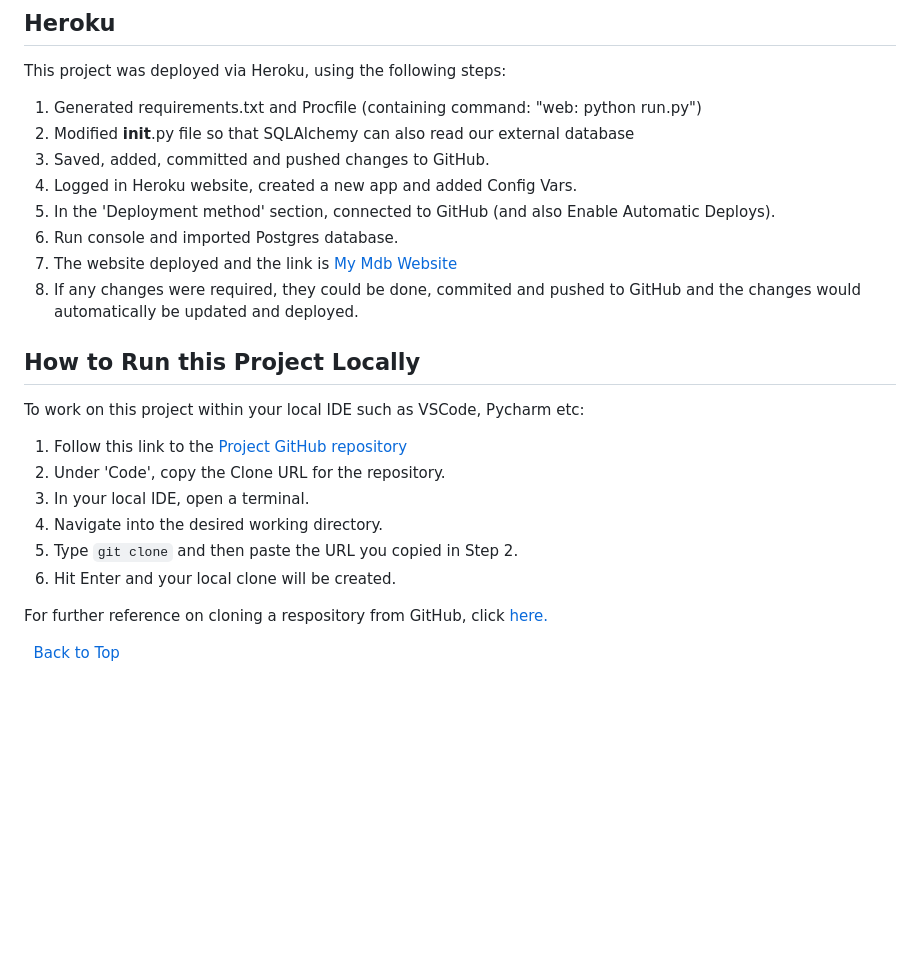
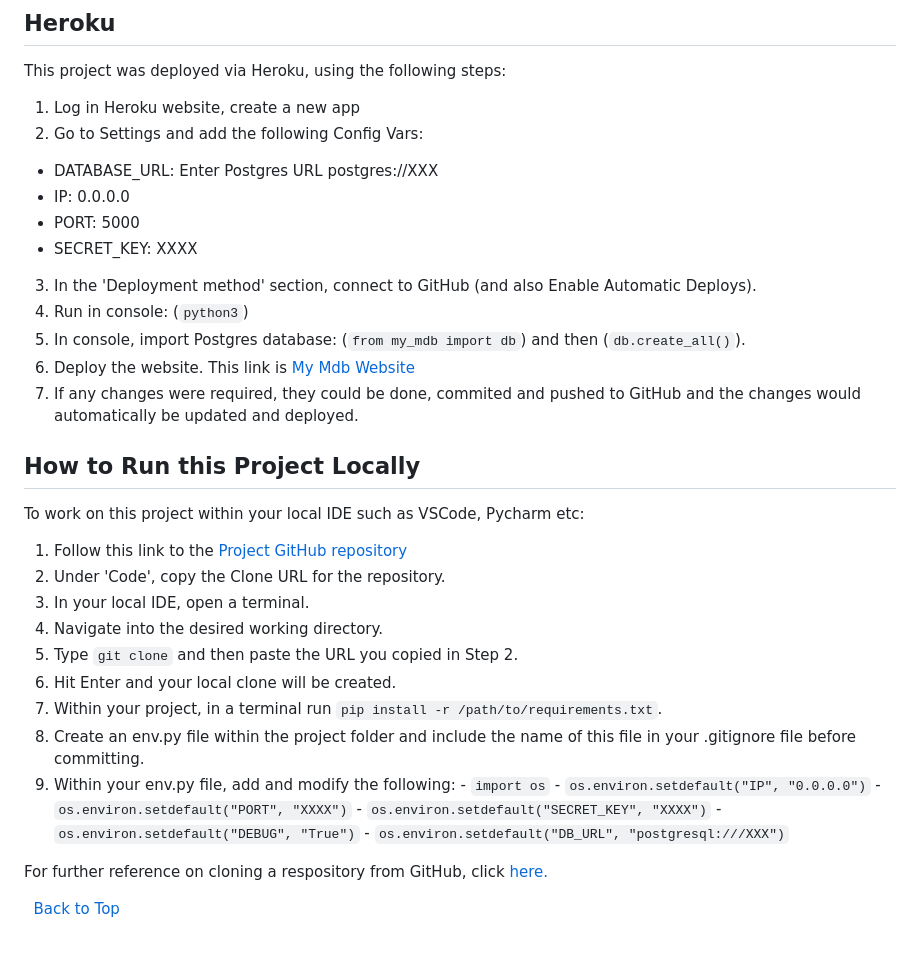
Before and after one commit to rachelcluke/my-MDb, a Markdown page: README.md, the part around one of its changes. Rendered like a GitHub page; blank space fills up the shorter version.

Commit message:
Readme - deployment updated

````diff
--- a/README.md
+++ b/README.md
@@ -377,14 +375,17 @@ These are the key issues that emerged throughout the project development, and ho
 
 This project was deployed via Heroku, using the following steps:
 
-1. Generated requirements.txt and Procfile (containing command: "web: python run.py")
-2. Modified __init__.py file so that SQLAlchemy can also read our external database
-3. Saved, added, committed and pushed changes to GitHub.
-4. Logged in Heroku website, created a new app and added Config Vars.
-5. In the 'Deployment method' section, connected to GitHub (and also Enable Automatic Deploys).
-6. Run console and imported Postgres database.
-7. The website deployed and the link is [My Mdb Website](https://my-mdb-eadb6d03939b.herokuapp.com/ "My Mdb")
-8. If any changes were required, they could be done, commited and pushed to GitHub and the changes would automatically be updated and deployed.
+1. Log in Heroku website, create a new app
+2. Go to Settings and add the following Config Vars:
+  - DATABASE_URL: Enter Postgres URL postgres://XXX
+  - IP: 0.0.0.0
+  - PORT: 5000
+  - SECRET_KEY: XXXX
+3. In the 'Deployment method' section, connect to GitHub (and also Enable Automatic Deploys).
+4. Run in console: (```python3```)
+5. In console, import Postgres database: (```from my_mdb import db```) and then (```db.create_all()```).
+6. Deploy the website. This link is [My Mdb Website](https://my-mdb-eadb6d03939b.herokuapp.com/ "My Mdb")
+7. If any changes were required, they could be done, commited and pushed to GitHub and the changes would automatically be updated and deployed.
 
 ## How to Run this Project Locally
 
@@ -395,9 +396,17 @@ To work on this project within your local IDE such as VSCode, Pycharm etc:
   4. Navigate into the desired working directory.
   5. Type ```git clone``` and then paste the URL you copied in Step 2.
   6. Hit Enter and your local clone will be created.
+  7. Within your project, in a terminal run ```pip install -r /path/to/requirements.txt```.
+  8. Create an env.py file within the project folder and include the name of this file in your .gitignore file before committing.
+  9. Within your env.py file, add and modify the following:
+    - ```import os```
+    - ```os.environ.setdefault("IP", "0.0.0.0")```
+    - ```os.environ.setdefault("PORT", "XXXX")```
+    - ```os.environ.setdefault("SECRET_KEY", "XXXX")```
+    - ```os.environ.setdefault("DEBUG", "True")```
+    - ```os.environ.setdefault("DB_URL", "postgresql:///XXX")```
 
 For further reference on cloning a respository from GitHub, click [here.](https://docs.github.com/en/repositories/creating-and-managing-repositories/cloning-a-repository "Cloning a repository")
-
 
 &nbsp;
 [Back to Top](#table-of-contents)
````
Also changed, not shown: other parts of README.md (+0 -2 lines).
